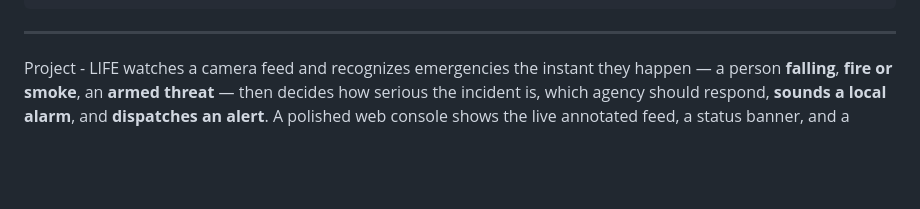
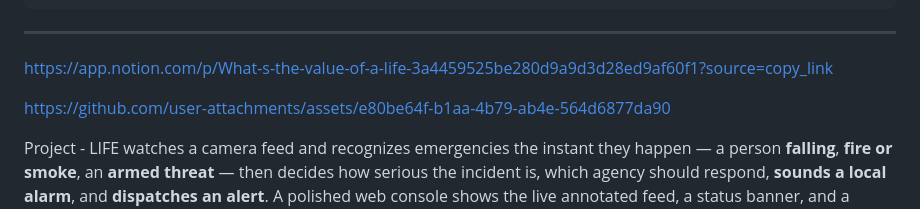
Before and after one commit to RoboX2020/LIFE-system, a Markdown page: README.md, the part around the change. Rendered like a GitHub page; blank space fills up the shorter version.

Commit message:
Update README with project links
Added links to Notion and GitHub assets in the README.

```diff
--- a/README.md
+++ b/README.md
@@ -50,6 +50,15 @@
 </div>
 
 ---
+
+https://app.notion.com/p/What-s-the-value-of-a-life-3a4459525be280d9a9d3d28ed9af60f1?source=copy_link
+
+
+
+https://github.com/user-attachments/assets/e80be64f-b1aa-4b79-ab4e-564d6877da90
+
+
+
 
 Project - LIFE watches a camera feed and recognizes emergencies the instant they happen &mdash;
 a person **falling**, **fire or smoke**, an **armed threat** &mdash; then decides how
```
